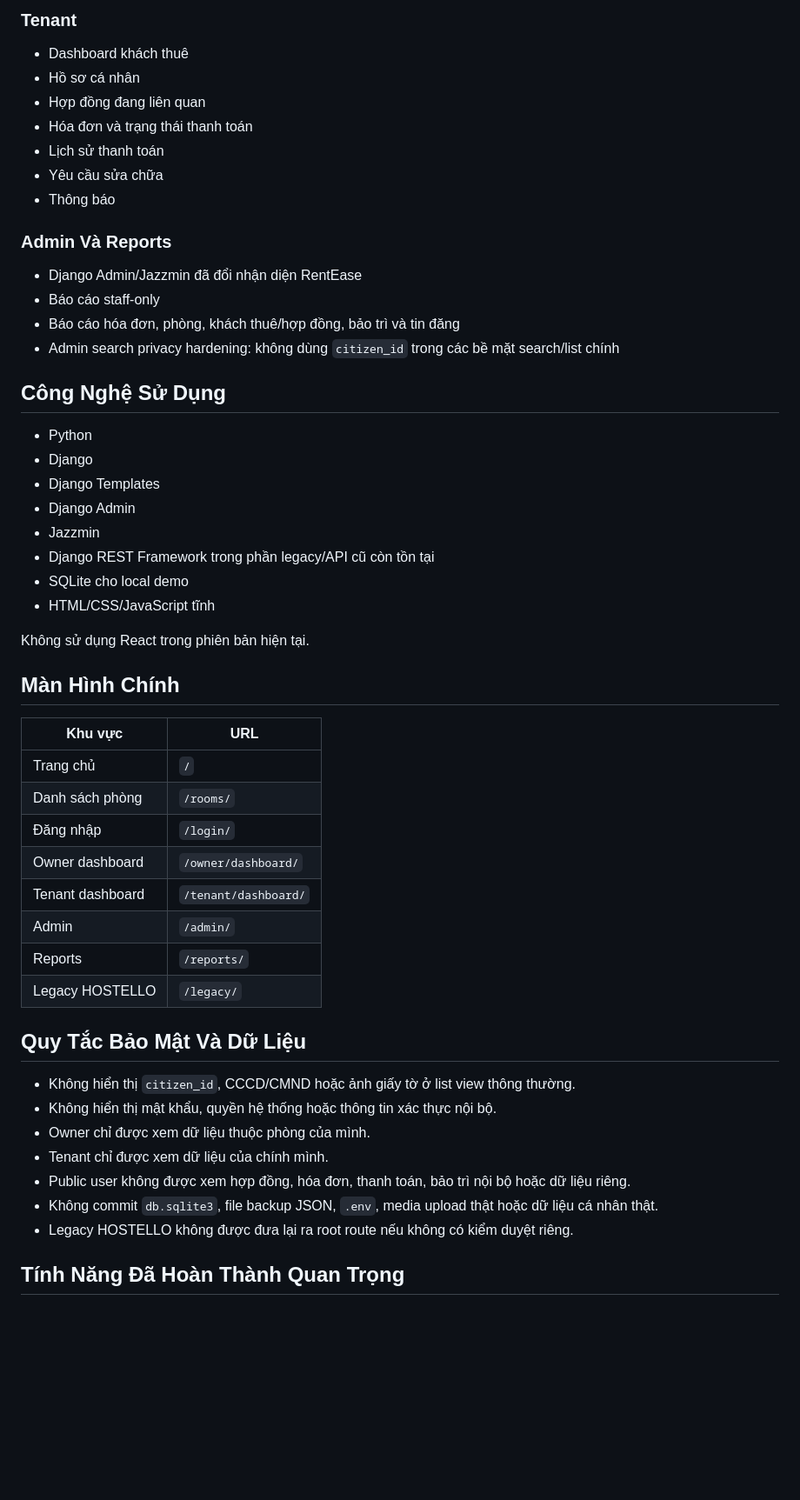
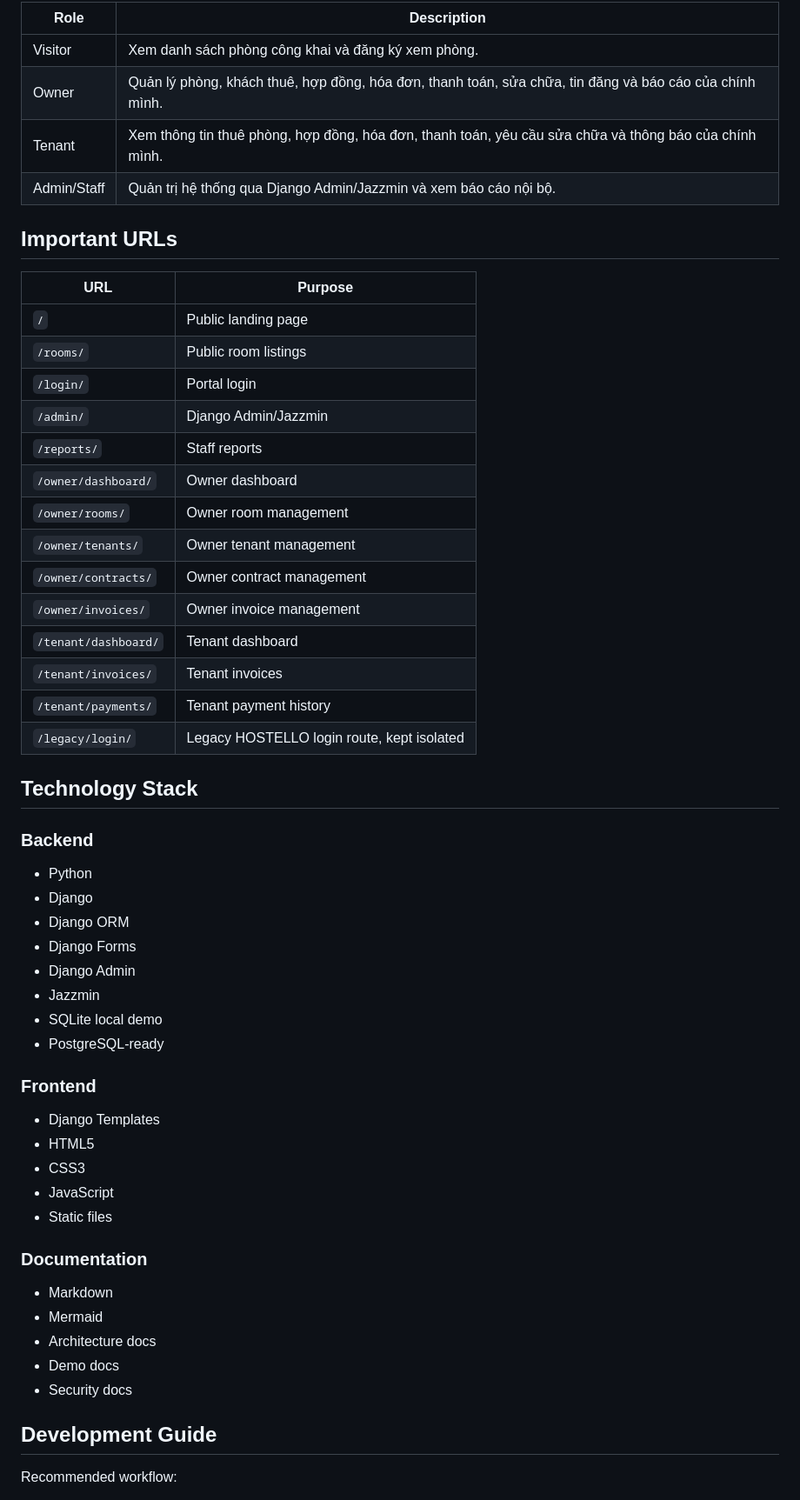
Before and after one commit to HoangNam2464/rentease-smart-hostel-management, a Markdown page: README.md, the part around one of its changes. Shown at 87% size. Drawn GitHub-style; blank space fills up the shorter version.

Commit message:
Update README for RentEase project

```diff
--- a/README.md
+++ b/README.md
@@ -168,56 +134,60 @@ http://127.0.0.1:8000/
 
-### Tenant
+| Role | Description |
+|---|---|
+| Visitor | Xem danh sách phòng công khai và đăng ký xem phòng. |
+| Owner | Quản lý phòng, khách thuê, hợp đồng, hóa đơn, thanh toán, sửa chữa, tin đăng và báo cáo của chính mình. |
+| Tenant | Xem thông tin thuê phòng, hợp đồng, hóa đơn, thanh toán, yêu cầu sửa chữa và thông báo của chính mình. |
+| Admin/Staff | Quản trị hệ thống qua Django Admin/Jazzmin và xem báo cáo nội bộ. |
 
-- Dashboard khách thuê
-- Hồ sơ cá nhân
-- Hợp đồng đang liên quan
-- Hóa đơn và trạng thái thanh toán
-- Lịch sử thanh toán
-- Yêu cầu sửa chữa
-- Thông báo
+## Important URLs
 
-### Admin Và Reports
+| URL | Purpose |
+|---|---|
+| `/` | Public landing page |
+| `/rooms/` | Public room listings |
+| `/login/` | Portal login |
+| `/admin/` | Django Admin/Jazzmin |
+| `/reports/` | Staff reports |
+| `/owner/dashboard/` | Owner dashboard |
+| `/owner/rooms/` | Owner room management |
+| `/owner/tenants/` | Owner tenant management |
+| `/owner/contracts/` | Owner contract management |
+| `/owner/invoices/` | Owner invoice management |
+| `/tenant/dashboard/` | Tenant dashboard |
+| `/tenant/invoices/` | Tenant invoices |
+| `/tenant/payments/` | Tenant payment history |
+| `/legacy/login/` | Legacy HOSTELLO login route, kept isolated |
 
-- Django Admin/Jazzmin đã đổi nhận diện RentEase
-- Báo cáo staff-only
-- Báo cáo hóa đơn, phòng, khách thuê/hợp đồng, bảo trì và tin đăng
-- Admin search privacy hardening: không dùng `citizen_id` trong các bề mặt search/list chính
+## Technology Stack
 
-## Công Nghệ Sử Dụng
+### Backend
 
 - Python
 - Django
-- Django Templates
+- Django ORM
+- Django Forms
 - Django Admin
 - Jazzmin
-- Django REST Framework trong phần legacy/API cũ còn tồn tại
-- SQLite cho local demo
-- HTML/CSS/JavaScript tĩnh
+- SQLite local demo
+- PostgreSQL-ready
 
-Không sử dụng React trong phiên bản hiện tại.
+### Frontend
 
-## Màn Hình Chính
+- Django Templates
+- HTML5
+- CSS3
+- JavaScript
+- Static files
 
-| Khu vực | URL |
-| --- | --- |
-| Trang chủ | `/` |
-| Danh sách phòng | `/rooms/` |
-| Đăng nhập | `/login/` |
-| Owner dashboard | `/owner/dashboard/` |
-| Tenant dashboard | `/tenant/dashboard/` |
-| Admin | `/admin/` |
-| Reports | `/reports/` |
-| Legacy HOSTELLO | `/legacy/` |
+### Documentation
 
-## Quy Tắc Bảo Mật Và Dữ Liệu
+- Markdown
+- Mermaid
+- Architecture docs
+- Demo docs
+- Security docs
 
-- Không hiển thị `citizen_id`, CCCD/CMND hoặc ảnh giấy tờ ở list view thông thường.
-- Không hiển thị mật khẩu, quyền hệ thống hoặc thông tin xác thực nội bộ.
-- Owner chỉ được xem dữ liệu thuộc phòng của mình.
-- Tenant chỉ được xem dữ liệu của chính mình.
-- Public user không được xem hợp đồng, hóa đơn, thanh toán, bảo trì nội bộ hoặc dữ liệu riêng.
-- Không commit `db.sqlite3`, file backup JSON, `.env`, media upload thật hoặc dữ liệu cá nhân thật.
-- Legacy HOSTELLO không được đưa lại ra root route nếu không có kiểm duyệt riêng.
+## Development Guide
 
-## Tính Năng Đã Hoàn Thành Quan Trọng
+Recommended workflow:
 
```
Also changed, not shown: other parts of README.md (+147 -185 lines).
